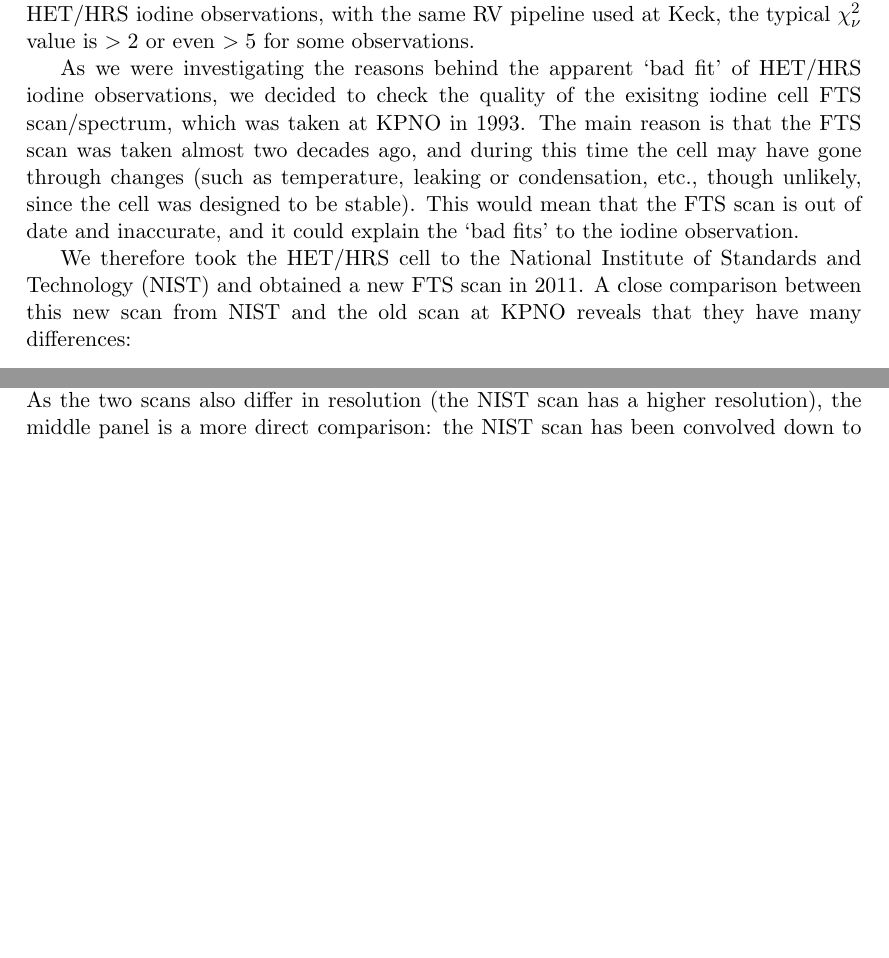
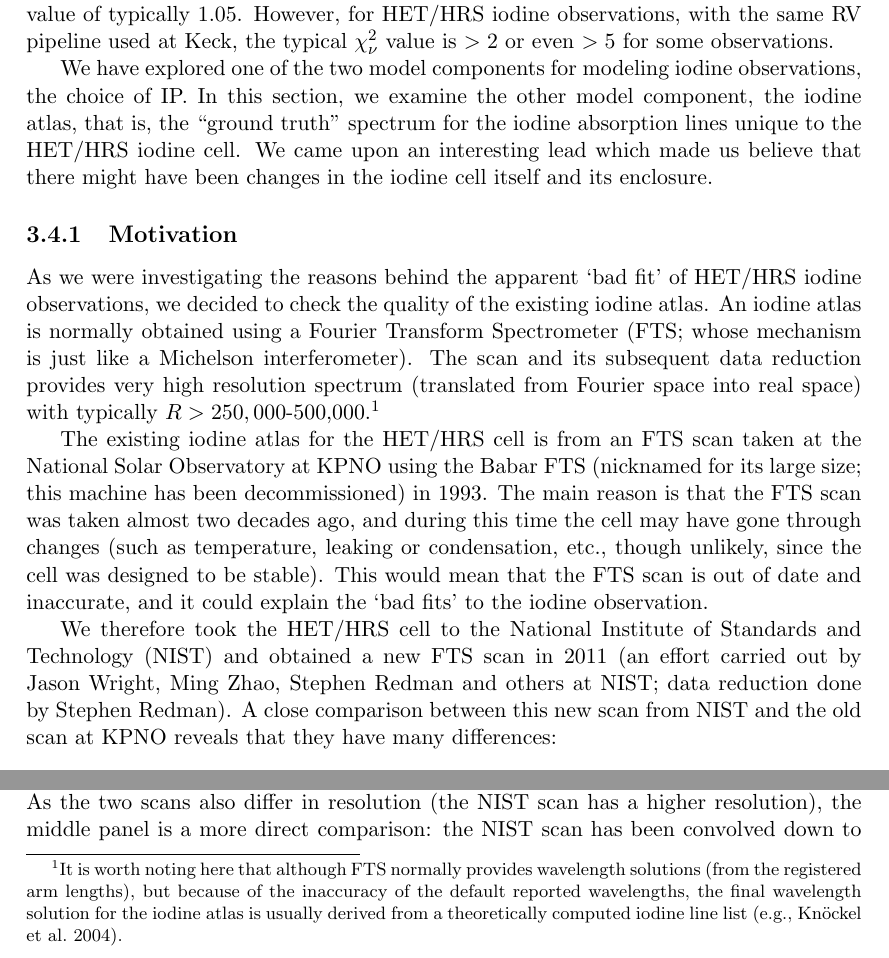
Before and after one commit to sharonxuesong/thesis, a LaTeX thesis (thesis.tex, which reads het-fts.tex): two parts of page 35 of 109 before the commit and two parts of page 35 of 110 after it, joined at a grey line, cut so that both start at the same text, the shorter picture padded with empty space. Compiled offline with pdfLaTeX; a missing bibliography style is replaced by a similar one.

Commit message:
Straight up texts in het-fts.tex

```diff
--- a/het-fts.tex
+++ b/het-fts.tex
@@ -8,3 +6,16 @@ and problems with the iodine atlas, or, the iodine cell itself.
+Keck/HIRES, which has demosntrated 1 m/s RV precision over the years,
+the modeling of the iodine observations yields a reduced chi-square
+(\chisq) value of typically 1.05. However, for HET/HRS iodine
+observations, with the same RV pipeline used at Keck, the typical
+\chisq\ value is $>2$ or even $>5$ for some observations.
+
+We have explored one of the two model components for modeling iodine
+observations, the choice of IP. In this section, we examine the other
+model component, the iodine atlas, that is, the ``ground truth''
+spectrum for the iodine absorption lines unique to the \het\ iodine
+cell. We came upon an interesting lead which made us believe that
+there might have been changes in the iodine cell itself and its
+enclosure.
 
 
 %%%%%%%%%%%%%%%%%%%%%%%%%%%%%%%%%%%%%%%%%%%%%%%%%%%%%%%%%%%%%%%%%%%%%%%%%%%%%%
@@ -16,23 +24,32 @@ velocity (RV) pipeline. At Keck/HIRES, which has demosntrated 1 m/s RV
-precision over the years, the modeling of the iodine observations
-yields a reduced chi-square (\chisq) value of typically 1.05. However,
-for HET/HRS iodine observations, with the same RV pipeline used at
-Keck, the typical \chisq\ value is $>2$ or even $>5$ for some
-observations.
+As we were investigating the reasons behind the apparent `bad fit' of
+\het\ iodine observations, we decided to check the quality of the
+existing iodine atlas. An iodine atlas is normally obtained using a
+Fourier Transform Spectrometer (FTS; whose mechanism is just like a
+Michelson interferometer). The scan and its subsequent data reduction
+provides very high resolution spectrum (translated from Fourier space
+into real space) with typically $R > 250,000$-500,000.\footnote{It is worth
+noting here that although FTS normally provides wavelength solutions
+(from the registered arm lengths), but because of the inaccuracy of
+the default reported wavelengths, the final wavelength solution for
+the iodine atlas is usually derived from a theoretically computed iodine
+line list (e.g., \citealt{iodinespec5}).}
 
-As we were investigating the reasons behind the apparent `bad fit' of
-HET/HRS iodine observations, we decided to check the quality of the
-exisitng iodine cell FTS scan/spectrum, which was taken at KPNO in
-1993. The main reason is that the FTS scan was taken almost two
+The existing iodine atlas for the \het\ cell is from an FTS scan taken
+at the National Solar Observatory at KPNO using the Babar FTS
+(nicknamed for its large size; this machine has been decommissioned)
+in 1993. The main reason is that the FTS scan was taken almost two
 decades ago, and during this time the cell may have gone through
 changes (such as temperature, leaking or condensation, etc., though
-unlikely, since the cell was designed to be stable).  This would mean
+unlikely, since the cell was designed to be stable). This would mean
 that the FTS scan is out of date and inaccurate, and it could explain
 the `bad fits' to the iodine observation.
 
 We therefore took the HET/HRS cell to the National Institute of
-Standards and Technology (NIST) and obtained a new FTS scan in 2011. A
-close comparison between this new scan from NIST and the old scan at
-KPNO reveals that they have many differences:
+Standards and Technology (NIST) and obtained a new FTS scan in 2011
+(an effort carried out by Jason Wright, Ming Zhao, Stephen Redman and
+others at NIST; data reduction done by Stephen Redman). A close
+comparison between this new scan from NIST and the old scan at KPNO
+reveals that they have many differences:
 \begin{itemize}
   \item The overall line depths are very different --- the NIST scan
     has deeper lines.
```
Also changed, not shown: het-ip.tex (+11 -10 lines), het.tex (+1 -1 lines), het-fts.tex (17 more changed lines).
